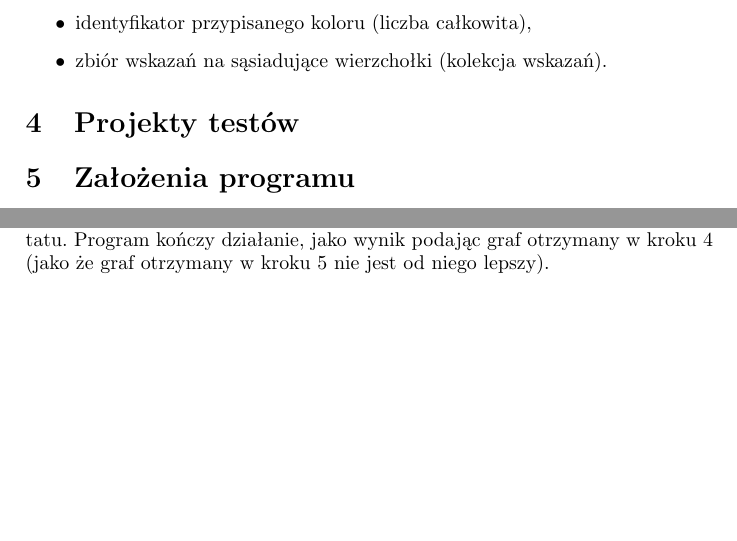
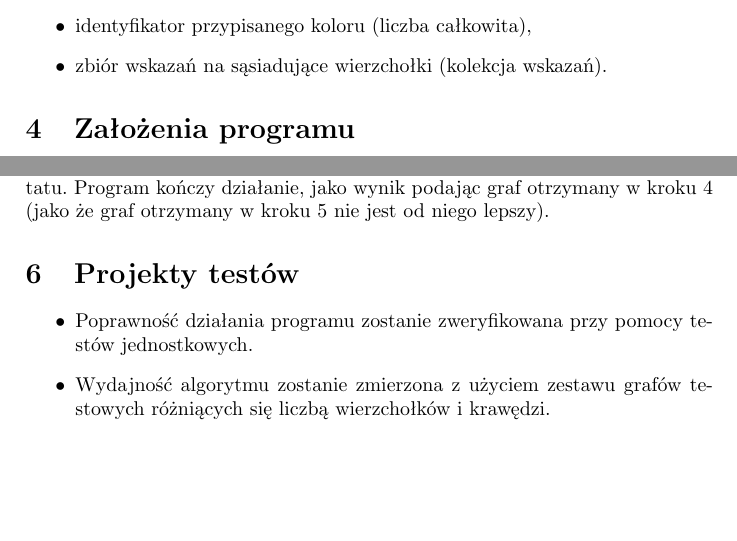
Before and after one commit to manisero/SemesterIX, a LaTeX document (GIS/Project/Documentation/report2/report2.tex, which reads GIS/Project/Documentation/report2/report2_testing.tex): two parts of pages 2 and 7 of 7, joined at a grey line, cut so that both start at the same text, the shorter picture padded with empty space. Compiled offline with pdfLaTeX.

Commit message:
Started filling 'Testing' section

```diff
--- a/GIS/Project/Documentation/report2/report2.tex
+++ b/GIS/Project/Documentation/report2/report2.tex
@@ -17,8 +17,8 @@ SK11 Kolorowanie grafu za pomocą przeszukiwania z tabu.
 
 \input{report2_algorithm.tex}
 \input{report2_data_structures.tex}
-\input{report2_testing.tex}
 \input{report2_program_principles.tex}
 \input{report2_example.tex}
+\input{report2_testing.tex}
 
 \end{document}
--- a/GIS/Project/Documentation/report2/report2_testing.tex
+++ b/GIS/Project/Documentation/report2/report2_testing.tex
@@ -1 +1,5 @@
 \section{Projekty testów}
+\begin{itemize}
+ \item Poprawność działania programu zostanie zweryfikowana przy pomocy testów jednostkowych.
+ \item Wydajność algorytmu zostanie zmierzona z użyciem zestawu grafów testowych różniących się liczbą wierzchołków i krawędzi.
+\end{itemize}
```
